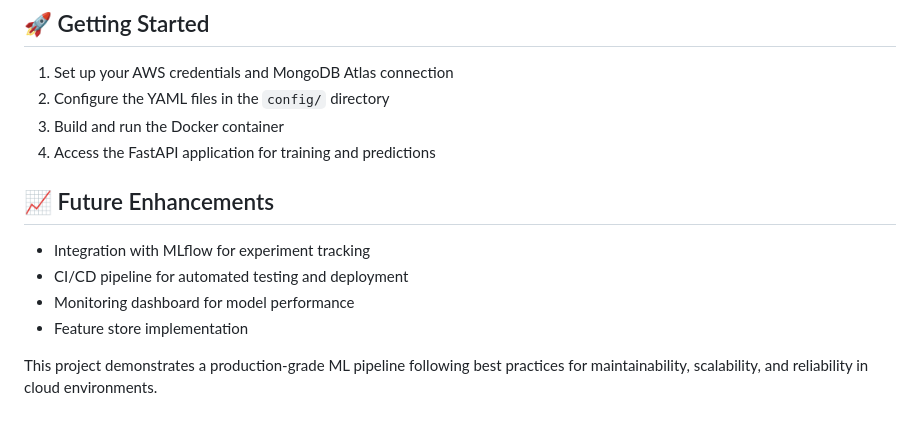
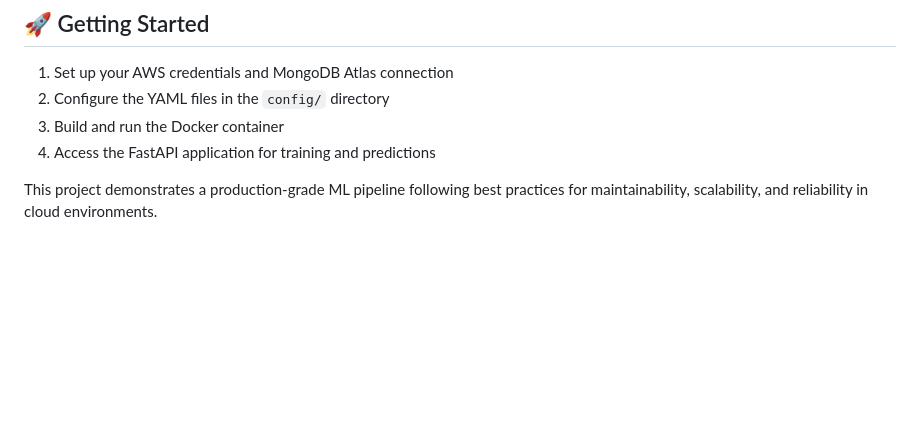
Before and after one commit to paramashiva123/Vehicle-Insurance-Project, a Markdown page: README.md, the part around the change. Rendered like a GitHub page; blank space fills up the shorter version.

```diff
--- a/README.md
+++ b/README.md
@@ -105,11 +105,4 @@ pyproject.toml                # Build system configuration
 3. Build and run the Docker container
 4. Access the FastAPI application for training and predictions
 
-## 📈 Future Enhancements
-
-- Integration with MLflow for experiment tracking
-- CI/CD pipeline for automated testing and deployment
-- Monitoring dashboard for model performance
-- Feature store implementation
-
 This project demonstrates a production-grade ML pipeline following best practices for maintainability, scalability, and reliability in cloud environments.
```
